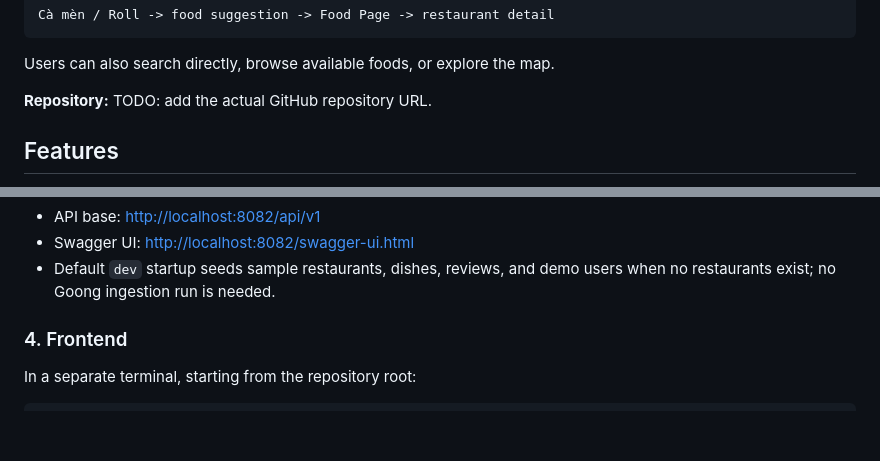
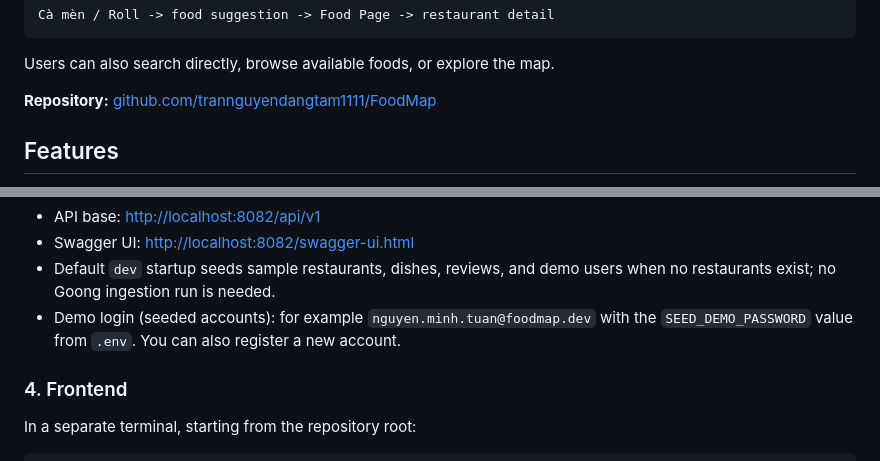
Before and after one commit to trannguyendangtam1111/FoodMap, a Markdown page: README.md, 2 parts joined by grey strips. Rendered like a GitHub page; blank space fills up the shorter version.

```diff
--- a/README.md
+++ b/README.md
@@ -12,7 +12,7 @@ Cà mèn / Roll -> food suggestion -> Food Page -> restaurant detail
 
 Users can also search directly, browse available foods, or explore the map.
 
-**Repository:** TODO: add the actual GitHub repository URL.
+**Repository:** [github.com/trannguyendangtam1111/FoodMap](https://github.com/trannguyendangtam1111/FoodMap)
 
 ## Features
 
@@ -167,6 +170,8 @@ root settings, or supply environment variables through the shell/IDE instead.
 - Swagger UI: [http://localhost:8082/swagger-ui.html](http://localhost:8082/swagger-ui.html)
 - Default `dev` startup seeds sample restaurants, dishes, reviews, and demo users
   when no restaurants exist; no Goong ingestion run is needed.
+- Demo login (seeded accounts): for example `nguyen.minh.tuan@foodmap.dev` with
+  the `SEED_DEMO_PASSWORD` value from `.env`. You can also register a new account.
 
 ### 4. Frontend
 
```
Also changed, not shown: other parts of README.md (+15 -11 lines), docs/screenshots/food-page.png (added), docs/screenshots/home.png (added), docs/screenshots/restaurant-detail.png (added), 2 other files.
